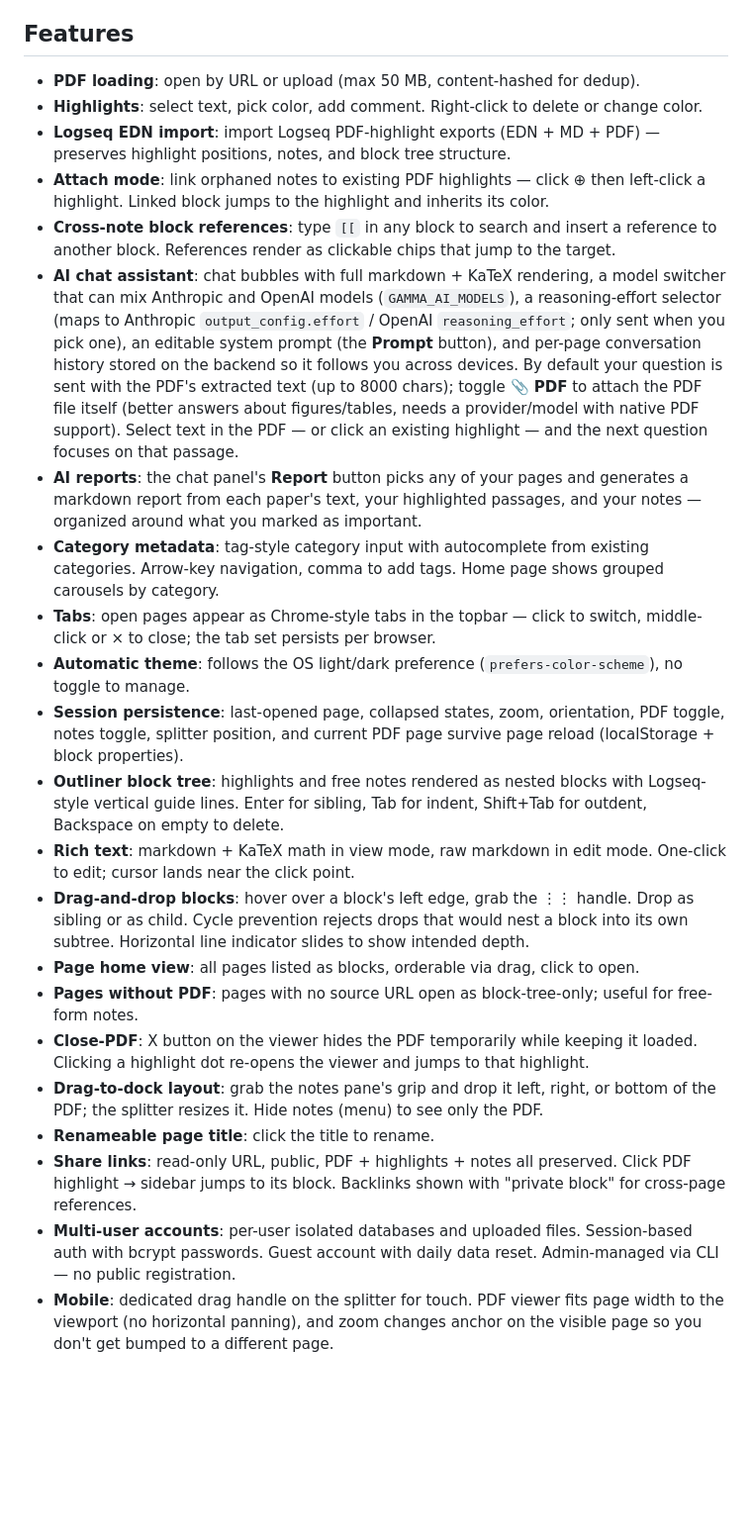
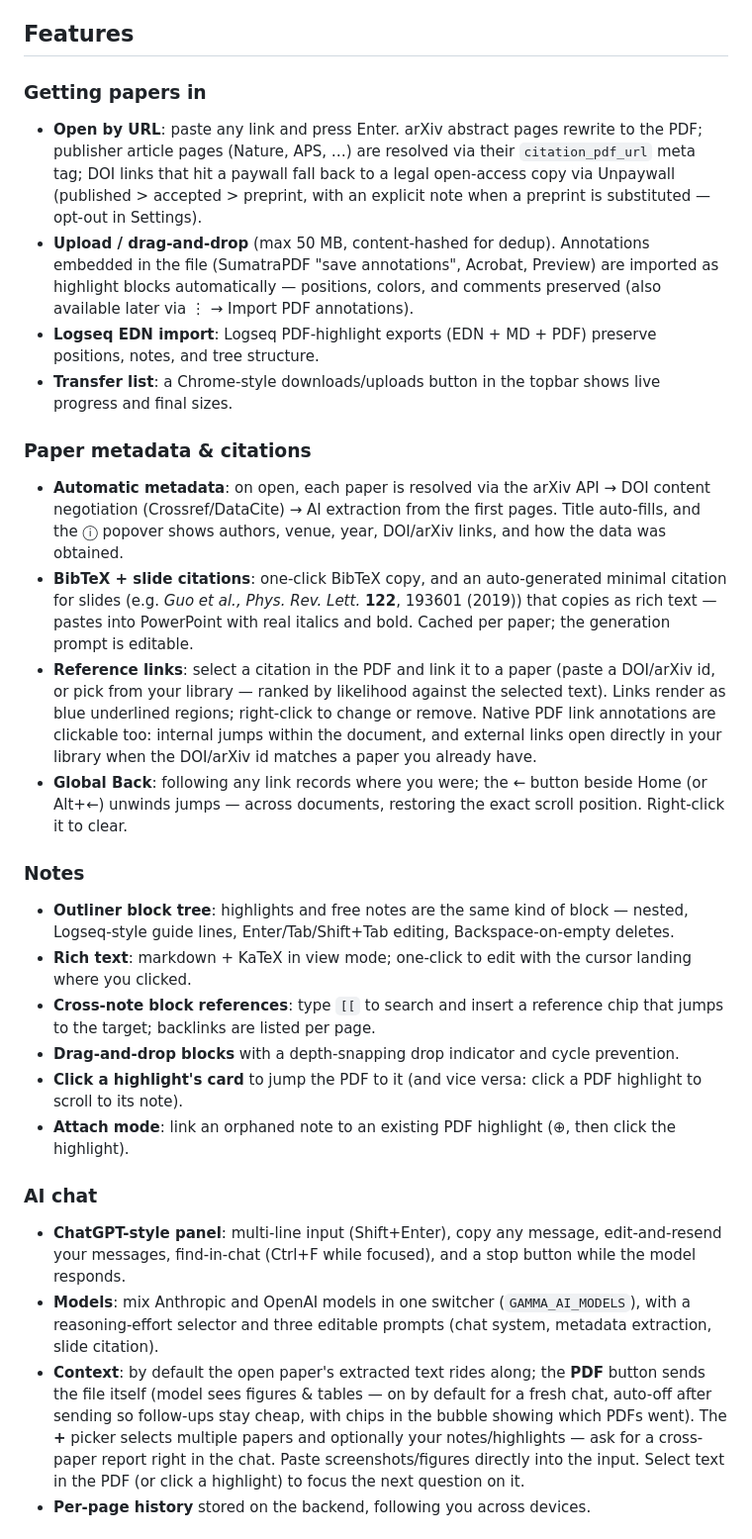
Before and after one commit to amogadget/Gamma, a Markdown page: README.md, the part around one of its changes. Shown at 99% size. GitHub-like rendering; blank space fills up the shorter version.

```diff
--- a/README.md
+++ b/README.md
@@ -217,25 +219,33 @@ It is a multi-stage build: a Node stage compiles the frontend, and the final Pyt
 
 ## Features
 
-- **PDF loading**: open by URL or upload (max 50 MB, content-hashed for dedup).
-- **Highlights**: select text, pick color, add comment. Right-click to delete or change color.
-- **Logseq EDN import**: import Logseq PDF-highlight exports (EDN + MD + PDF) — preserves highlight positions, notes, and block tree structure.
-- **Attach mode**: link orphaned notes to existing PDF highlights — click ⊕ then left-click a highlight. Linked block jumps to the highlight and inherits its color.
-- **Cross-note block references**: type `[[` in any block to search and insert a reference to another block. References render as clickable chips that jump to the target.
-- **AI chat assistant**: chat bubbles with full markdown + KaTeX rendering, a model switcher that can mix Anthropic and OpenAI models (`GAMMA_AI_MODELS`), a reasoning-effort selector (maps to Anthropic `output_config.effort` / OpenAI `reasoning_effort`; only sent when you pick one), an editable system prompt (the **Prompt** button), and per-page conversation history stored on the backend so it follows you across devices. By default your question is sent with the PDF's extracted text (up to 8000 chars); toggle **📎 PDF** to attach the PDF file itself (better answers about figures/tables, needs a provider/model with native PDF support). Select text in the PDF — or click an existing highlight — and the next question focuses on that passage.
-- **AI reports**: the chat panel's **Report** button picks any of your pages and generates a markdown report from each paper's text, your highlighted passages, and your notes — organized around what you marked as important.
-- **Category metadata**: tag-style category input with autocomplete from existing categories. Arrow-key navigation, comma to add tags. Home page shows grouped carousels by category.
-- **Tabs**: open pages appear as Chrome-style tabs in the topbar — click to switch, middle-click or × to close; the tab set persists per browser.
-- **Automatic theme**: follows the OS light/dark preference (`prefers-color-scheme`), no toggle to manage.
-- **Session persistence**: last-opened page, collapsed states, zoom, orientation, PDF toggle, notes toggle, splitter position, and current PDF page survive page reload (localStorage + block properties).
-- **Outliner block tree**: highlights and free notes rendered as nested blocks with Logseq-style vertical guide lines. Enter for sibling, Tab for indent, Shift+Tab for outdent, Backspace on empty to delete.
-- **Rich text**: markdown + KaTeX math in view mode, raw markdown in edit mode. One-click to edit; cursor lands near the click point.
-- **Drag-and-drop blocks**: hover over a block's left edge, grab the ⋮⋮ handle. Drop as sibling or as child. Cycle prevention rejects drops that would nest a block into its own subtree. Horizontal line indicator slides to show intended depth.
-- **Page home view**: all pages listed as blocks, orderable via drag, click to open.
-- **Pages without PDF**: pages with no source URL open as block-tree-only; useful for free-form notes.
-- **Close-PDF**: X button on the viewer hides the PDF temporarily while keeping it loaded. Clicking a highlight dot re-opens the viewer and jumps to that highlight.
-- **Drag-to-dock layout**: grab the notes pane's grip and drop it left, right, or bottom of the PDF; the splitter resizes it. Hide notes (menu) to see only the PDF.
-- **Renameable page title**: click the title to rename.
-- **Share links**: read-only URL, public, PDF + highlights + notes all preserved. Click PDF highlight → sidebar jumps to its block. Backlinks shown with "private block" for cross-page references.
-- **Multi-user accounts**: per-user isolated databases and uploaded files. Session-based auth with bcrypt passwords. Guest account with daily data reset. Admin-managed via CLI — no public registration.
-- **Mobile**: dedicated drag handle on the splitter for touch. PDF viewer fits page width to the viewport (no horizontal panning), and zoom changes anchor on the visible page so you don't get bumped to a different page.
+### Getting papers in
+
+- **Open by URL**: paste any link and press Enter. arXiv abstract pages rewrite to the PDF; publisher article pages (Nature, APS, …) are resolved via their `citation_pdf_url` meta tag; DOI links that hit a paywall fall back to a legal open-access copy via Unpaywall (published > accepted > preprint, with an explicit note when a preprint is substituted — opt-out in Settings).
+- **Upload / drag-and-drop** (max 50 MB, content-hashed for dedup). Annotations embedded in the file (SumatraPDF "save annotations", Acrobat, Preview) are imported as highlight blocks automatically — positions, colors, and comments preserved (also available later via ⋮ → Import PDF annotations).
+- **Logseq EDN import**: Logseq PDF-highlight exports (EDN + MD + PDF) preserve positions, notes, and tree structure.
+- **Transfer list**: a Chrome-style downloads/uploads button in the topbar shows live progress and final sizes.
+
+### Paper metadata & citations
+
+- **Automatic metadata**: on open, each paper is resolved via the arXiv API → DOI content negotiation (Crossref/DataCite) → AI extraction from the first pages. Title auto-fills, and the ⓘ popover shows authors, venue, year, DOI/arXiv links, and how the data was obtained.
+- **BibTeX + slide citations**: one-click BibTeX copy, and an auto-generated minimal citation for slides (e.g. *Guo et al., Phys. Rev. Lett.* **122**, 193601 (2019)) that copies as rich text — pastes into PowerPoint with real italics and bold. Cached per paper; the generation prompt is editable.
+- **Reference links**: select a citation in the PDF and link it to a paper (paste a DOI/arXiv id, or pick from your library — ranked by likelihood against the selected text). Links render as blue underlined regions; right-click to change or remove. Native PDF link annotations are clickable too: internal jumps within the document, and external links open directly in your library when the DOI/arXiv id matches a paper you already have.
+- **Global Back**: following any link records where you were; the ← button beside Home (or Alt+←) unwinds jumps — across documents, restoring the exact scroll position. Right-click it to clear.
+
+### Notes
+
+- **Outliner block tree**: highlights and free notes are the same kind of block — nested, Logseq-style guide lines, Enter/Tab/Shift+Tab editing, Backspace-on-empty deletes.
+- **Rich text**: markdown + KaTeX in view mode; one-click to edit with the cursor landing where you clicked.
+- **Cross-note block references**: type `[[` to search and insert a reference chip that jumps to the target; backlinks are listed per page.
+- **Drag-and-drop blocks** with a depth-snapping drop indicator and cycle prevention.
+- **Click a highlight's card** to jump the PDF to it (and vice versa: click a PDF highlight to scroll to its note).
+- **Attach mode**: link an orphaned note to an existing PDF highlight (⊕, then click the highlight).
+
+### AI chat
+
+- **ChatGPT-style panel**: multi-line input (Shift+Enter), copy any message, edit-and-resend your messages, find-in-chat (Ctrl+F while focused), and a stop button while the model responds.
+- **Models**: mix Anthropic and OpenAI models in one switcher (`GAMMA_AI_MODELS`), with a reasoning-effort selector and three editable prompts (chat system, metadata extraction, slide citation).
+- **Context**: by default the open paper's extracted text rides along; the **PDF** button sends the file itself (model sees figures & tables — on by default for a fresh chat, auto-off after sending so follow-ups stay cheap, with chips in the bubble showing which PDFs went). The **+** picker selects multiple papers and optionally your notes/highlights — ask for a cross-paper report right in the chat. Paste screenshots/figures directly into the input. Select text in the PDF (or click a highlight) to focus the next question on it.
+- **Per-page history** stored on the backend, following you across devices.
+
```
Also changed, not shown: other parts of README.md (+42 -19 lines), docs/screenshots/01-annotated-pdf.png, docs/screenshots/02-home-carousels.png, docs/screenshots/03-login.png, docs/screenshots/04-shared-view.png.
